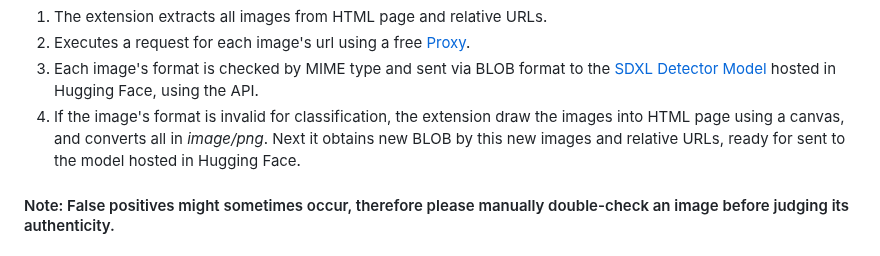
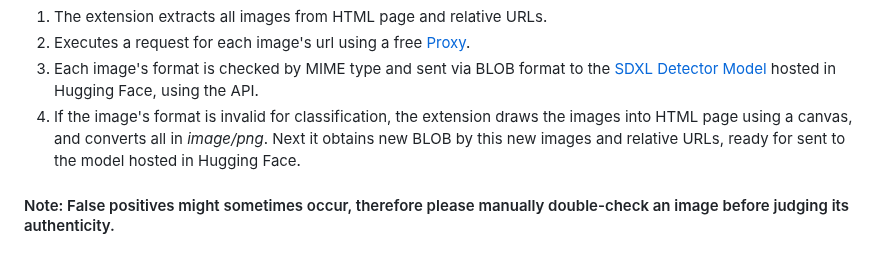
Before and after one commit to YuriBrandi/Angelia, a Markdown page: README.md, the part around the change. Drawn GitHub-style.

```diff
--- a/README.md
+++ b/README.md
@@ -57,7 +57,7 @@ Finally, Angelia comes with an experimental functionality to detect **AI synthet
 1. The extension extracts all images from HTML page and relative URLs.
 2. Executes a request for each image's url using a free [Proxy](https://corsproxy.io/).
 3. Each image's format is checked by MIME type and sent via BLOB format to the [SDXL Detector Model](https://huggingface.co/Organika/sdxl-detector) hosted in Hugging Face, using the API.
-4. If the image's format is invalid for classification, the extension draw the images into HTML page using a canvas, and converts all in *image/png*. Next it obtains new BLOB by this new images and relative URLs, ready for sent to the model hosted in Hugging Face.
+4. If the image's format is invalid for classification, the extension draws the images into HTML page using a canvas, and converts all in *image/png*. Next it obtains new BLOB by this new images and relative URLs, ready for sent to the model hosted in Hugging Face.
 
 #### Note: False positives might sometimes occur, therefore please manually double-check an image before judging its authenticity.
 
```
